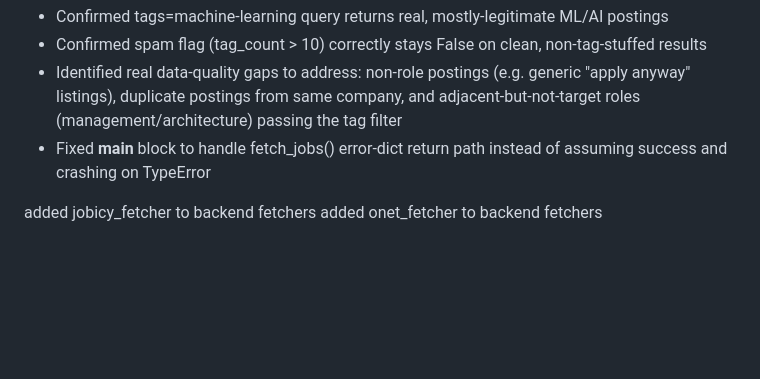
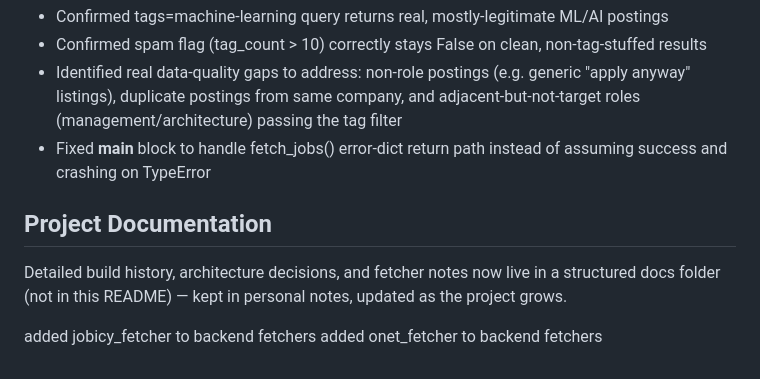
Before and after one commit to nikhildodla276-coder/research-assistant, a Markdown page: README.md, the part around the change. Drawn GitHub-style; blank space fills up the shorter version.

Commit message:
docs: updated README.md

```diff
--- a/README.md
+++ b/README.md
@@ -201,5 +201,10 @@ Daily Brief mode identified as the eventual home for recurring "what am I lackin
 - Fixed __main__ block to handle fetch_jobs() error-dict return path instead of assuming
   success and crashing on TypeError
 
+## Project Documentation
+Detailed build history, architecture decisions, and fetcher notes
+now live in a structured docs folder (not in this README) — kept
+in personal notes, updated as the project grows.
+
 added jobicy_fetcher to backend fetchers
 added onet_fetcher to backend fetchers
```
